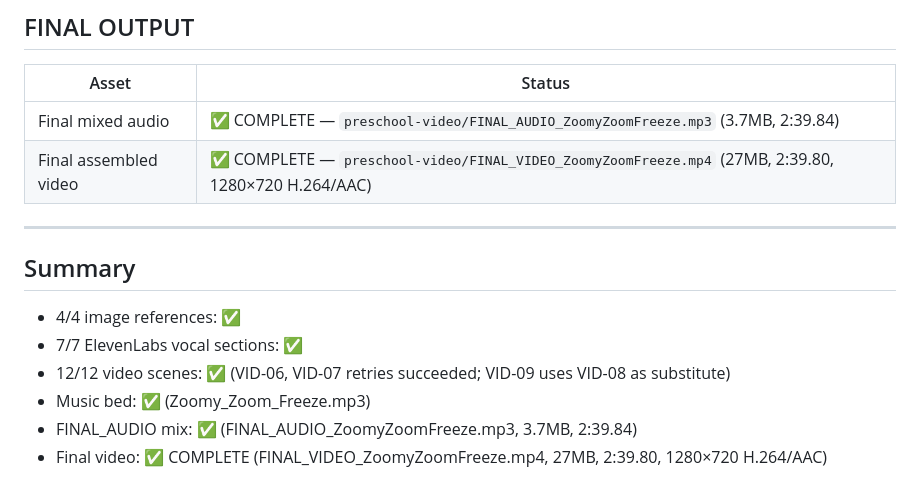
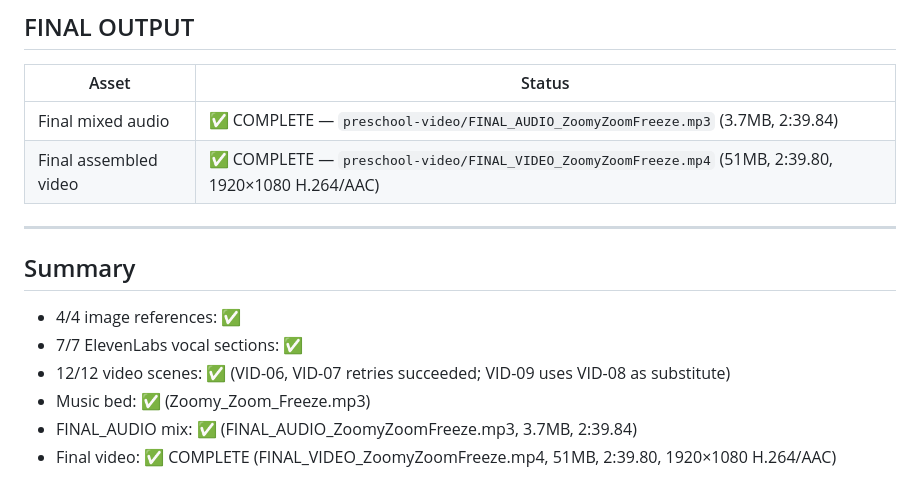
Before and after one commit to jdpooh84-cmd/gigis-playhouse, a Markdown page: preschool-video/13-asset-manifest.md, the part around the change. Drawn GitHub-style.

Commit message:
Update manifest — FINAL_VIDEO confirmed 1920x1080 H.264 2:39.80

```diff
--- a/preschool-video/13-asset-manifest.md
+++ b/preschool-video/13-asset-manifest.md
@@ -62,7 +62,7 @@
 | Asset | Status |
 |-------|--------|
 | Final mixed audio | ✅ COMPLETE — `preschool-video/FINAL_AUDIO_ZoomyZoomFreeze.mp3` (3.7MB, 2:39.84) |
-| Final assembled video | ✅ COMPLETE — `preschool-video/FINAL_VIDEO_ZoomyZoomFreeze.mp4` (27MB, 2:39.80, 1280×720 H.264/AAC) |
+| Final assembled video | ✅ COMPLETE — `preschool-video/FINAL_VIDEO_ZoomyZoomFreeze.mp4` (51MB, 2:39.80, 1920×1080 H.264/AAC) |
 
 ---
 
@@ -72,4 +72,4 @@
 - 12/12 video scenes: ✅ (VID-06, VID-07 retries succeeded; VID-09 uses VID-08 as substitute)
 - Music bed: ✅ (Zoomy_Zoom_Freeze.mp3)
 - FINAL_AUDIO mix: ✅ (FINAL_AUDIO_ZoomyZoomFreeze.mp3, 3.7MB, 2:39.84)
-- Final video: ✅ COMPLETE (FINAL_VIDEO_ZoomyZoomFreeze.mp4, 27MB, 2:39.80, 1280×720 H.264/AAC)
+- Final video: ✅ COMPLETE (FINAL_VIDEO_ZoomyZoomFreeze.mp4, 51MB, 2:39.80, 1920×1080 H.264/AAC)
```
